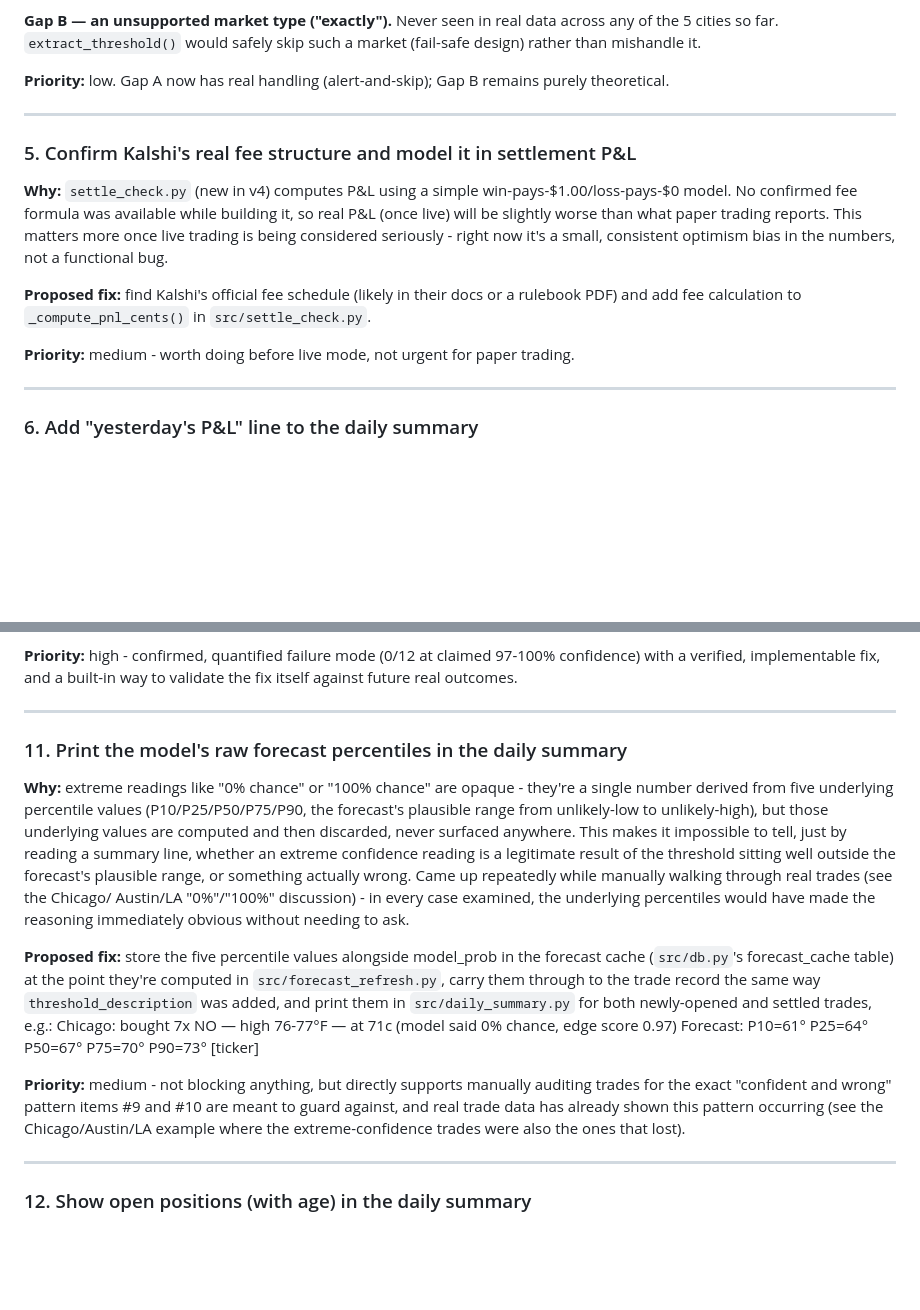
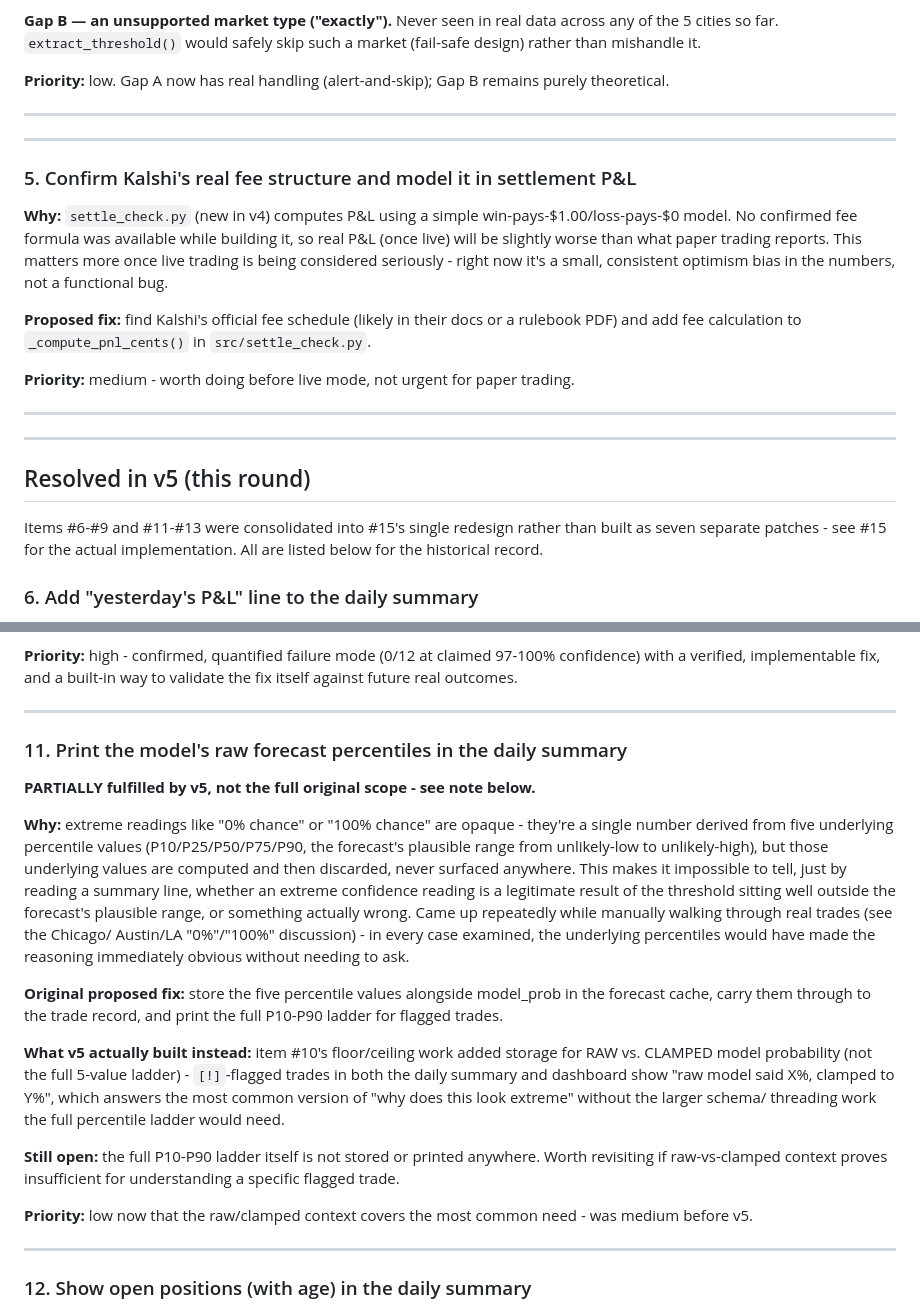
Before and after one commit to vexedvoyager/weather4, a Markdown page: IMPROVEMENTS.md, 2 parts joined by grey strips. Rendered like a GitHub page; blank space fills up the shorter version.

```diff
--- a/IMPROVEMENTS.md
+++ b/IMPROVEMENTS.md
@@ -114,6 +120,8 @@ remains purely theoretical.
 
 ---
 
+---
+
 ### 5. Confirm Kalshi's real fee structure and model it in settlement P&L
 
 **Why:** `settle_check.py` (new in v4) computes P&L using a simple
@@ -131,6 +139,14 @@ in `src/settle_check.py`.
 paper trading.
 
 ---
+
+---
+
+## Resolved in v5 (this round)
+
+Items #6-#9 and #11-#13 were consolidated into #15's single redesign
+rather than built as seven separate patches - see #15 for the actual
+implementation. All are listed below for the historical record.
 
 ### 6. Add "yesterday's P&L" line to the daily summary
 
@@ -267,7 +282,10 @@ claimed 97-100% confidence) with a verified, implementable fix, and a
 built-in way to validate the fix itself against future real outcomes.
 
 ---
+
 ### 11. Print the model's raw forecast percentiles in the daily summary
+
+**PARTIALLY fulfilled by v5, not the full original scope - see note below.**
 
 **Why:** extreme readings like "0% chance" or "100% chance" are opaque -
 they're a single number derived from five underlying percentile values
@@ -282,21 +300,23 @@ Austin/LA "0%"/"100%" discussion) - in every case examined, the
 underlying percentiles would have made the reasoning immediately
 obvious without needing to ask.
 
-**Proposed fix:** store the five percentile values alongside model_prob
-in the forecast cache (`src/db.py`'s forecast_cache table) at the point
-they're computed in `src/forecast_refresh.py`, carry them through to the
-trade record the same way `threshold_description` was added, and print
-them in `src/daily_summary.py` for both newly-opened and settled trades,
-e.g.:
-    Chicago: bought 7x NO — high 76-77°F — at 71c (model said 0% chance,
-    edge score 0.97)
-      Forecast: P10=61° P25=64° P50=67° P75=70° P90=73° [ticker]
+**Original proposed fix:** store the five percentile values alongside
+model_prob in the forecast cache, carry them through to the trade
+record, and print the full P10-P90 ladder for flagged trades.
 
-**Priority:** medium - not blocking anything, but directly supports
-manually auditing trades for the exact "confident and wrong" pattern
-items #9 and #10 are meant to guard against, and real trade data has
-already shown this pattern occurring (see the Chicago/Austin/LA example
-where the extreme-confidence trades were also the ones that lost).
+**What v5 actually built instead:** item #10's floor/ceiling work added
+storage for RAW vs. CLAMPED model probability (not the full 5-value
+ladder) - `[!]`-flagged trades in both the daily summary and dashboard
+show "raw model said X%, clamped to Y%", which answers the most common
+version of "why does this look extreme" without the larger schema/
+threading work the full percentile ladder would need.
+
+**Still open:** the full P10-P90 ladder itself is not stored or printed
+anywhere. Worth revisiting if raw-vs-clamped context proves insufficient
+for understanding a specific flagged trade.
+
+**Priority:** low now that the raw/clamped context covers the most
+common need - was medium before v5.
 
 ---
 
```
Also changed, not shown: other parts of IMPROVEMENTS.md (+6 -1 lines).
